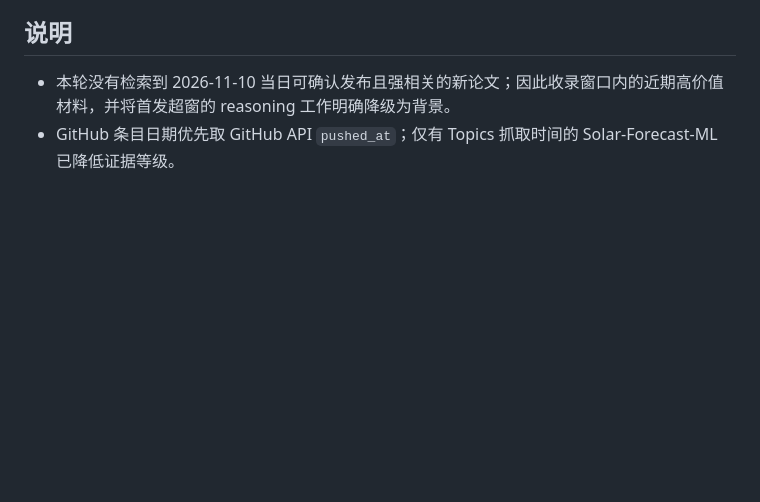
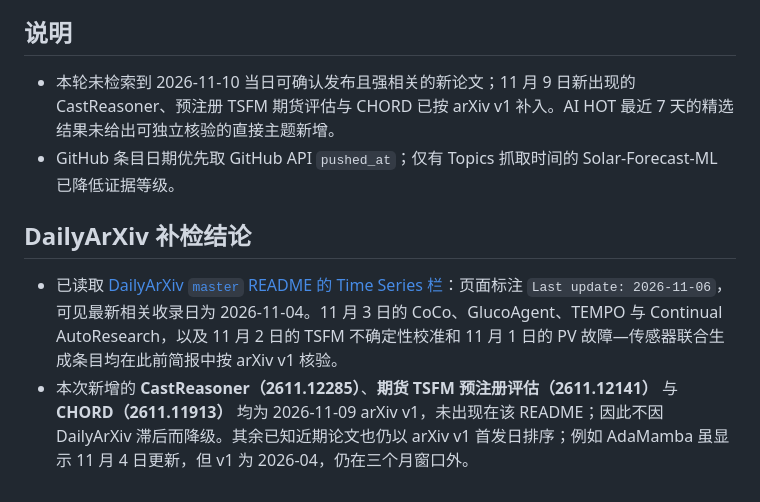
Before and after one commit to carolzheng1996-hue/Ts_Agent_reasoning_models, a Markdown page: daily-hotpot/2026-11-10-morning-brief.md, the part around one of its changes. Rendered like a GitHub page; blank space fills up the shorter version.

```diff
--- a/daily-hotpot/2026-11-10-morning-brief.md
+++ b/daily-hotpot/2026-11-10-morning-brief.md
@@ -158,5 +179,10 @@
 
 ## 说明
 
-- 本轮没有检索到 2026-11-10 当日可确认发布且强相关的新论文；因此收录窗口内的近期高价值材料，并将首发超窗的 reasoning 工作明确降级为背景。
+- 本轮未检索到 2026-11-10 当日可确认发布且强相关的新论文；11 月 9 日新出现的 CastReasoner、预注册 TSFM 期货评估与 CHORD 已按 arXiv v1 补入。AI HOT 最近 7 天的精选结果未给出可独立核验的直接主题新增。
 - GitHub 条目日期优先取 GitHub API `pushed_at`；仅有 Topics 抓取时间的 Solar-Forecast-ML 已降低证据等级。
+
+## DailyArXiv 补检结论
+
+- 已读取 [DailyArXiv `master` README 的 Time Series 栏](https://raw.githubusercontent.com/zezhishao/DailyArXiv/master/README.md)：页面标注 `Last update: 2026-11-06`，可见最新相关收录日为 2026-11-04。11 月 3 日的 CoCo、GlucoAgent、TEMPO 与 Continual AutoResearch，以及 11 月 2 日的 TSFM 不确定性校准和 11 月 1 日的 PV 故障—传感器联合生成条目均在此前简报中按 arXiv v1 核验。
+- 本次新增的 **CastReasoner（2611.12285）**、**期货 TSFM 预注册评估（2611.12141）** 与 **CHORD（2611.11913）** 均为 2026-11-09 arXiv v1，未出现在该 README；因此不因 DailyArXiv 滞后而降级。其余已知近期论文也仍以 arXiv v1 首发日排序；例如 AdaMamba 虽显示 11 月 4 日更新，但 v1 为 2026-04，仍在三个月窗口外。
```
Also changed, not shown: other parts of daily-hotpot/2026-11-10-morning-brief.md (+45 -24 lines).
